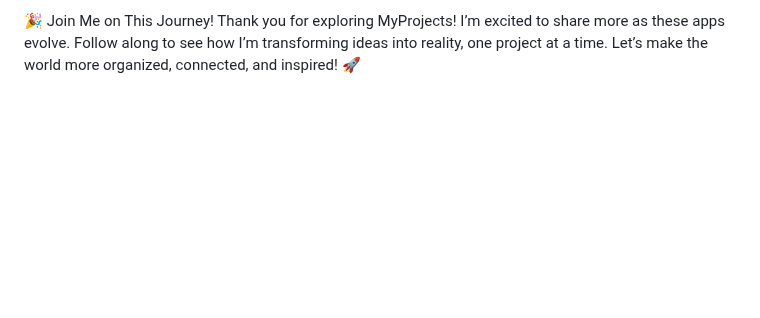
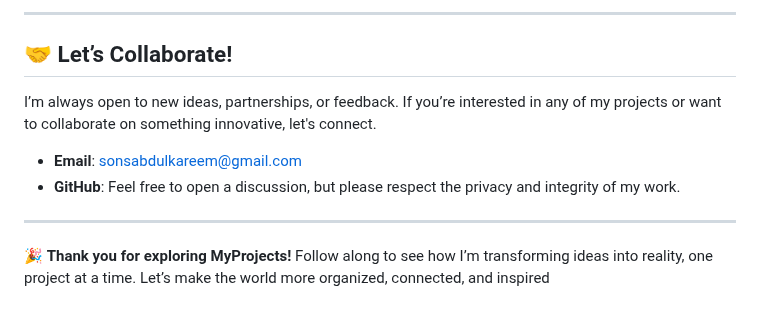
Before and after one commit to MegoABKM/MegoABKM, a Markdown page: README.md, the part around one of its changes. Rendered like a GitHub page; blank space fills up the shorter version.

```diff
--- a/README.md
+++ b/README.md
@@ -36,3 +53,13 @@ I’m always open to new ideas, partnerships, or feedback. If you’re intereste
 
-🎉 Join Me on This Journey!
-Thank you for exploring MyProjects! I’m excited to share more as these apps evolve. Follow along to see how I’m transforming ideas into reality, one project at a time. Let’s make the world more organized, connected, and inspired! 🚀
+---
+
+## 🤝 Let’s Collaborate!
+
+I’m always open to new ideas, partnerships, or feedback. If you’re interested in any of my projects or want to collaborate on something innovative, let's connect.
+
+*   **Email**: [sonsabdulkareem@gmail.com](mailto:sonsabdulkareem@gmail.com)
+*   **GitHub**: Feel free to open a discussion, but please respect the privacy and integrity of my work.
+
+---
+
+🎉 **Thank you for exploring MyProjects!** Follow along to see how I’m transforming ideas into reality, one project at a time. Let’s make the world more organized, connected, and inspired
```
Also changed, not shown: other parts of README.md (+38 -21 lines).
